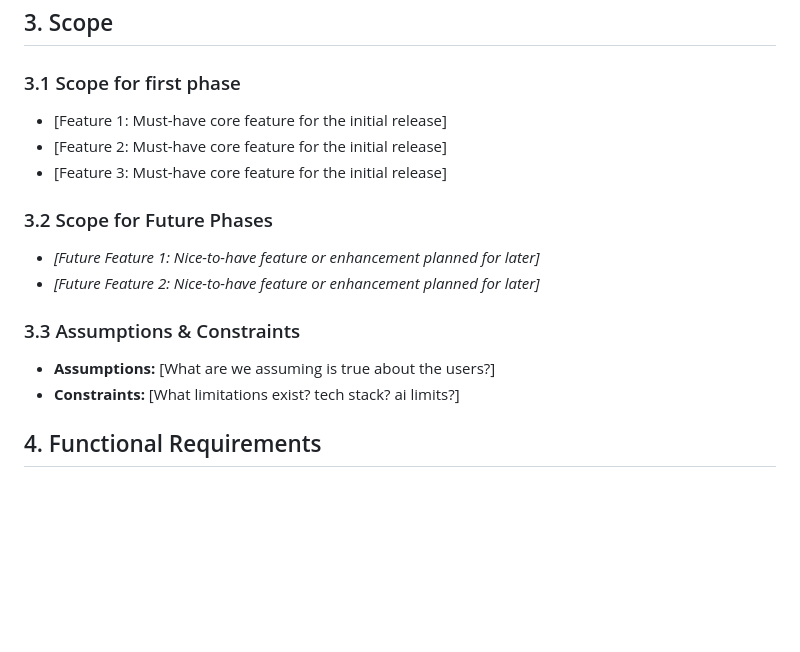
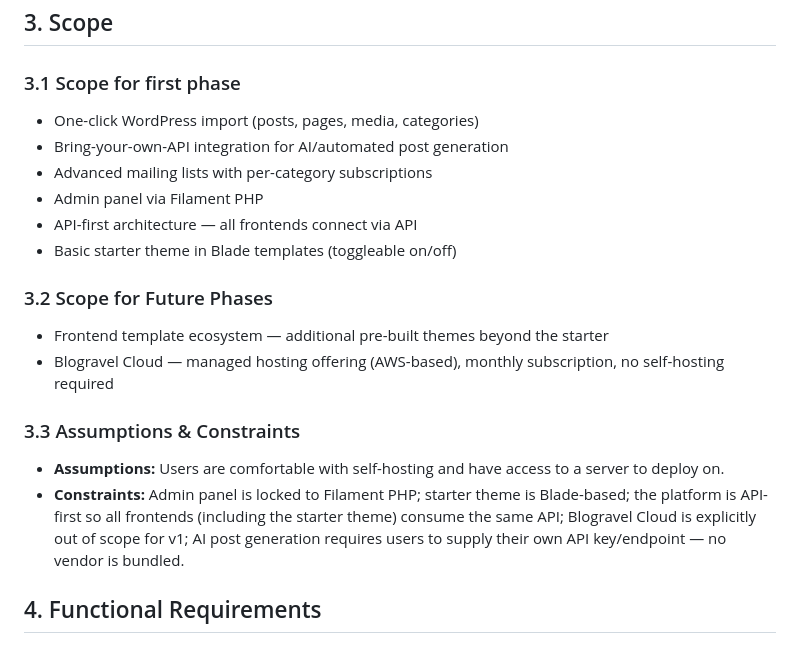
Before and after one commit to Azab-Inc/blogravel, a Markdown page: docs/requirements.md, the part around the change. Drawn GitHub-style; blank space fills up the shorter version.

Commit message:
Docs - Requirements: Point 3 Scope

```diff
--- a/docs/requirements.md
+++ b/docs/requirements.md
@@ -36,17 +36,20 @@
 
 ## 3. Scope
 ### 3.1 Scope for first phase
-- [Feature 1: Must-have core feature for the initial release]
-- [Feature 2: Must-have core feature for the initial release]
-- [Feature 3: Must-have core feature for the initial release]
+- One-click WordPress import (posts, pages, media, categories)
+- Bring-your-own-API integration for AI/automated post generation
+- Advanced mailing lists with per-category subscriptions
+- Admin panel via Filament PHP
+- API-first architecture — all frontends connect via API
+- Basic starter theme in Blade templates (toggleable on/off)
 
 ### 3.2 Scope for Future Phases
-- _[Future Feature 1: Nice-to-have feature or enhancement planned for later]_
-- _[Future Feature 2: Nice-to-have feature or enhancement planned for later]_
+- Frontend template ecosystem — additional pre-built themes beyond the starter
+- Blogravel Cloud — managed hosting offering (AWS-based), monthly subscription, no self-hosting required
 
 ### 3.3 Assumptions & Constraints
-- **Assumptions:** [What are we assuming is true about the users?]
-- **Constraints:** [What limitations exist? tech stack? ai limits?]
+- **Assumptions:** Users are comfortable with self-hosting and have access to a server to deploy on.
+- **Constraints:** Admin panel is locked to Filament PHP; starter theme is Blade-based; the platform is API-first so all frontends (including the starter theme) consume the same API; Blogravel Cloud is explicitly out of scope for v1; AI post generation requires users to supply their own API key/endpoint — no vendor is bundled.
 
 ## 4. Functional Requirements
 ### 4.1 Core Features Breakdown & User Flow
```
